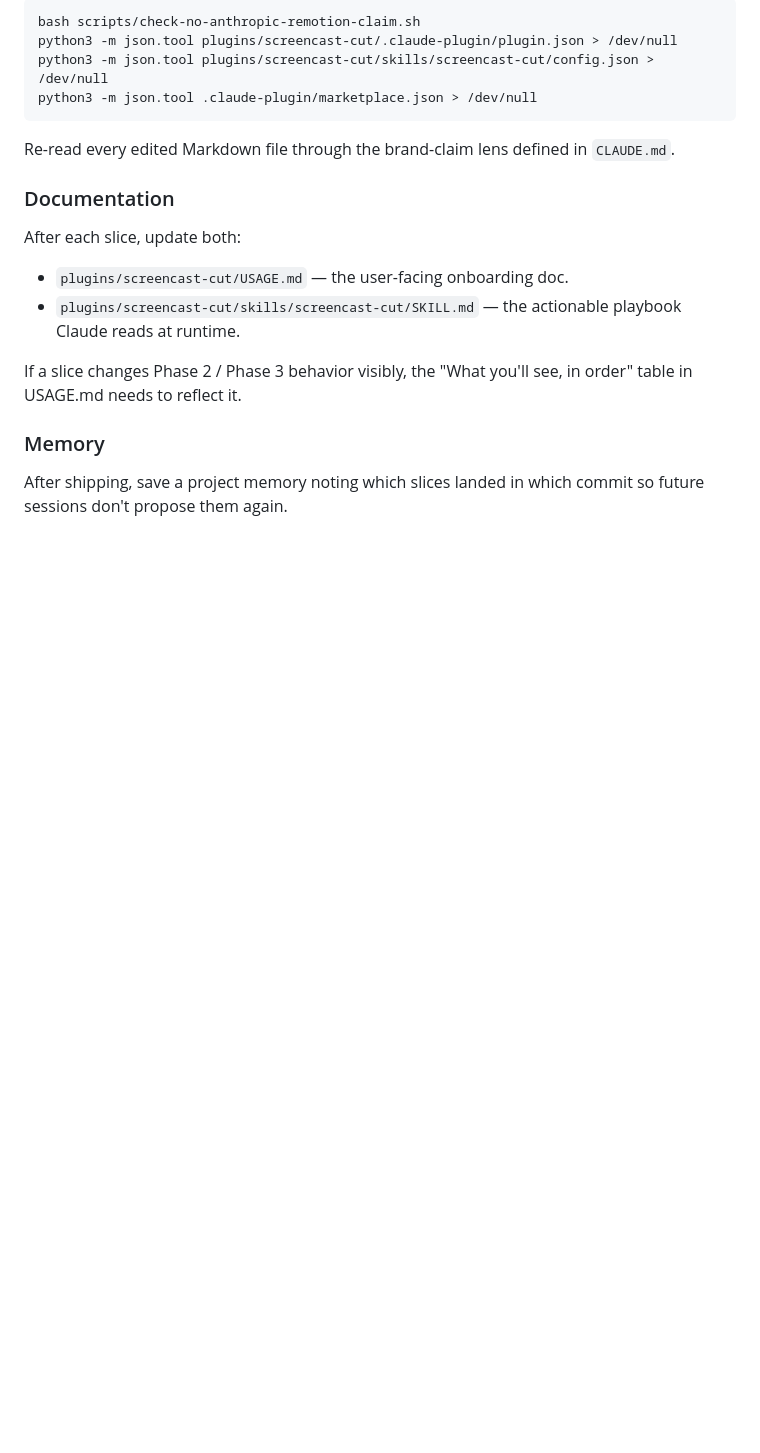
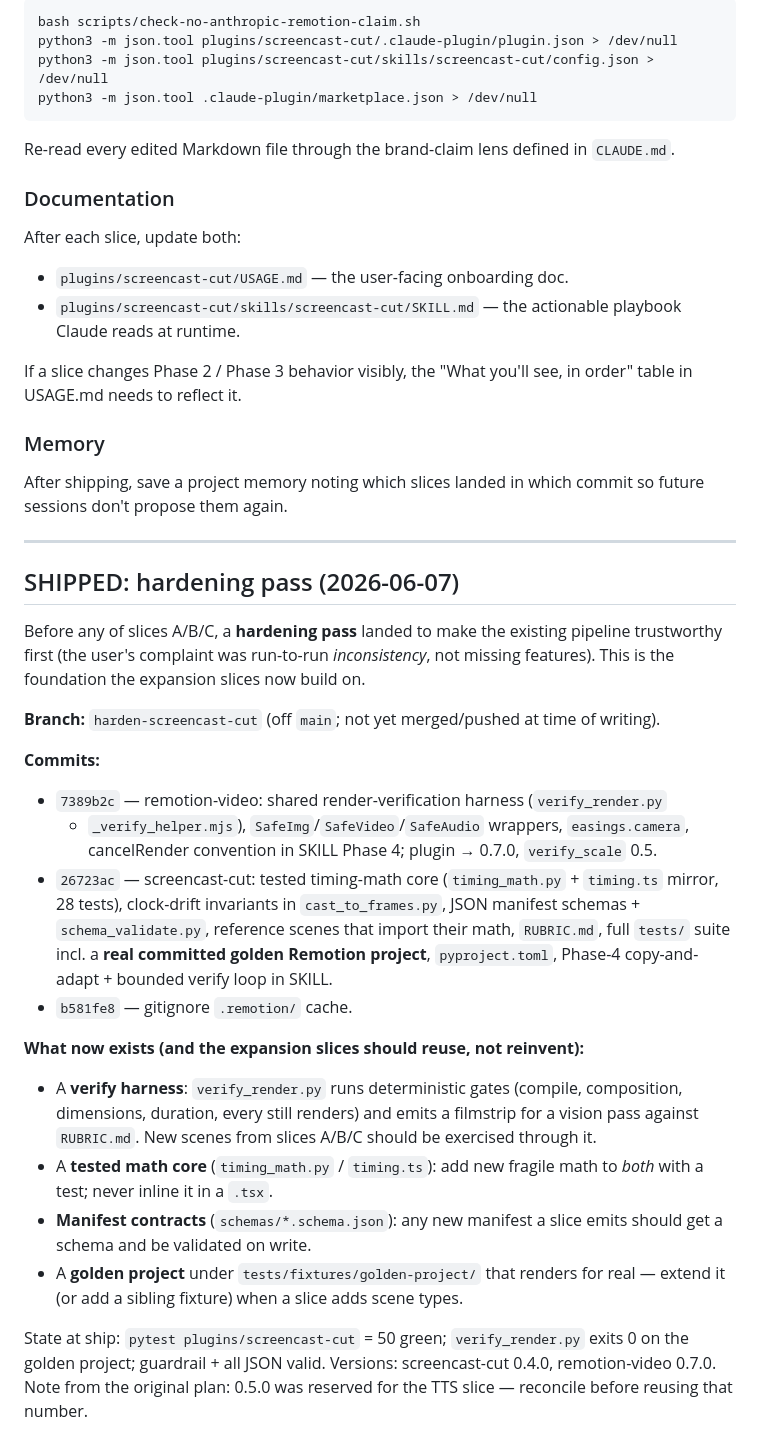
Before and after one commit to foolswithtools/toolshed, a Markdown page: plans/screencast-cut-expansion.md, the part around the change. GitHub-like rendering; blank space fills up the shorter version.

Commit message:
plans: record the screencast-cut hardening pass as shipped
Append a "shipped" section to the expansion plan noting the hardening branch,
commit shas, and the verify harness / tested-math-core / schema / golden-project
foundation that slices A/B/C should build on rather than reinvent.

Co-Authored-By: Claude Opus 4.8 (1M context) <noreply@anthropic.com>

```diff
--- a/plans/screencast-cut-expansion.md
+++ b/plans/screencast-cut-expansion.md
@@ -369,3 +369,41 @@ If a slice changes Phase 2 / Phase 3 behavior visibly, the "What you'll see, in
 ### Memory
 
 After shipping, save a project memory noting which slices landed in which commit so future sessions don't propose them again.
+
+---
+
+## SHIPPED: hardening pass (2026-06-07)
+
+Before any of slices A/B/C, a **hardening pass** landed to make the existing
+pipeline trustworthy first (the user's complaint was run-to-run *inconsistency*,
+not missing features). This is the foundation the expansion slices now build on.
+
+**Branch:** `harden-screencast-cut` (off `main`; not yet merged/pushed at time of writing).
+
+**Commits:**
+- `7389b2c` — remotion-video: shared render-verification harness (`verify_render.py`
+  + `_verify_helper.mjs`), `SafeImg`/`SafeVideo`/`SafeAudio` wrappers, `easings.camera`,
+  cancelRender convention in SKILL Phase 4; plugin → 0.7.0, `verify_scale` 0.5.
+- `26723ac` — screencast-cut: tested timing-math core (`timing_math.py` + `timing.ts`
+  mirror, 28 tests), clock-drift invariants in `cast_to_frames.py`, JSON manifest
+  schemas + `schema_validate.py`, reference scenes that import their math, `RUBRIC.md`,
+  full `tests/` suite incl. a **real committed golden Remotion project**, `pyproject.toml`,
+  Phase-4 copy-and-adapt + bounded verify loop in SKILL.
+- `b581fe8` — gitignore `.remotion/` cache.
+
+**What now exists (and the expansion slices should reuse, not reinvent):**
+- A **verify harness**: `verify_render.py` runs deterministic gates (compile,
+  composition, dimensions, duration, every still renders) and emits a filmstrip
+  for a vision pass against `RUBRIC.md`. New scenes from slices A/B/C should be
+  exercised through it.
+- A **tested math core** (`timing_math.py` / `timing.ts`): add new fragile math
+  to *both* with a test; never inline it in a `.tsx`.
+- **Manifest contracts** (`schemas/*.schema.json`): any new manifest a slice
+  emits should get a schema and be validated on write.
+- A **golden project** under `tests/fixtures/golden-project/` that renders for
+  real — extend it (or add a sibling fixture) when a slice adds scene types.
+
+State at ship: `pytest plugins/screencast-cut` = 50 green; `verify_render.py`
+exits 0 on the golden project; guardrail + all JSON valid. Versions: screencast-cut
+0.4.0, remotion-video 0.7.0. Note from the original plan: 0.5.0 was reserved for
+the TTS slice — reconcile before reusing that number.
```
